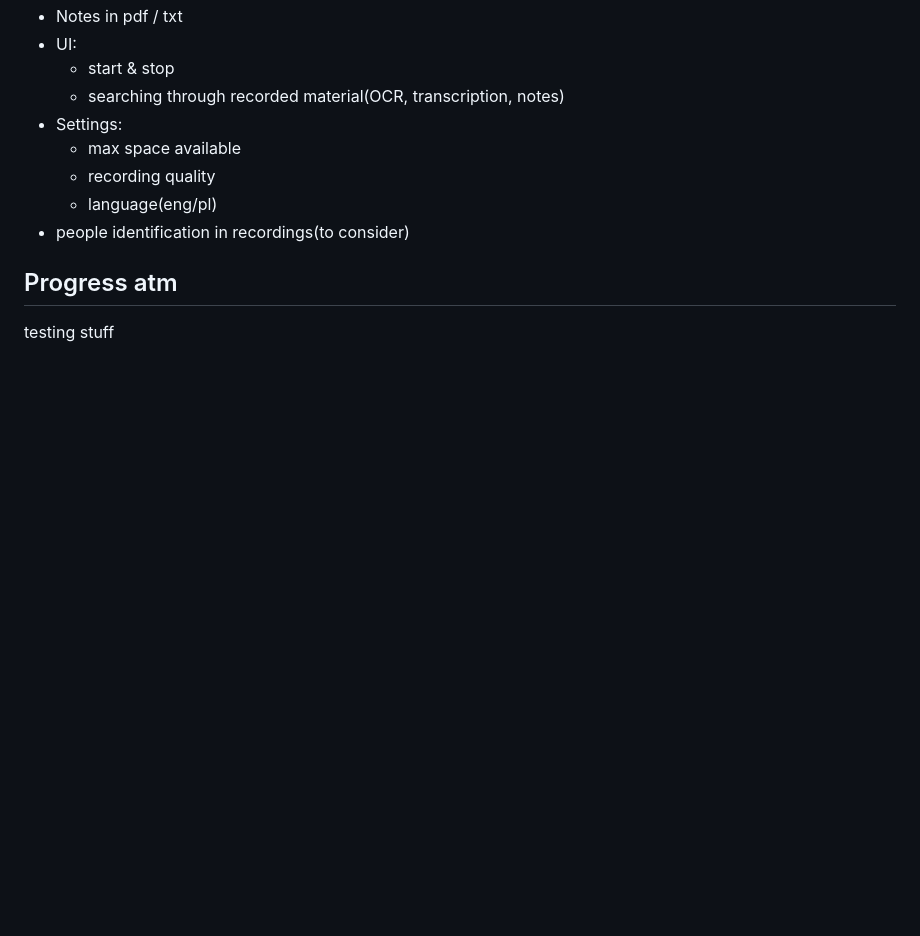
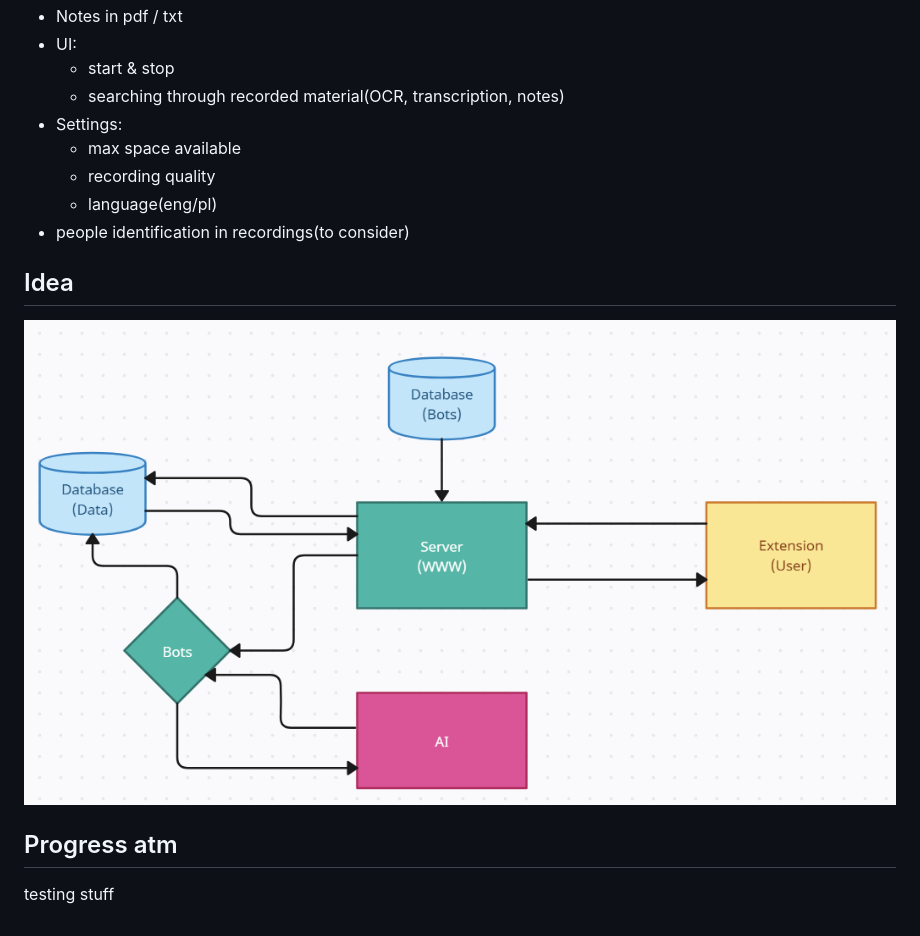
Before and after one commit to On4r1s/IO, a Markdown page: README.md, the part around the change. Rendered like a GitHub page; pictures changed too: imgs/struct.png (added); blank space fills up the shorter version.

Commit message:
updated project struct

```diff
--- a/README.md
+++ b/README.md
@@ -24,6 +24,10 @@
   - language(eng/pl)
 - people identification in recordings(to consider)
 
+## Idea
+
+![struct](imgs/struct.png)
+
 ## Progress atm
 
 testing stuff
```
Also changed, not shown: extension/images/icon-128.png (renamed from images/icon-128.png), extension/images/icon-16.png (renamed from images/icon-16.png), extension/images/icon-32.png (renamed from images/icon-32.png), extension/images/icon-48.png (renamed from images/icon-48.png), extension/images/orig.png (renamed from images/orig.png), 20 other files.
